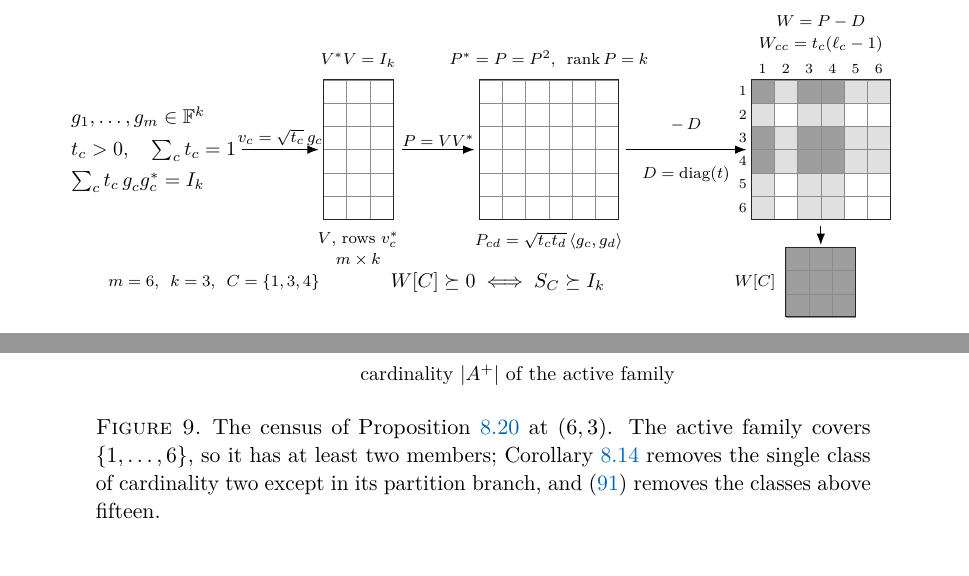
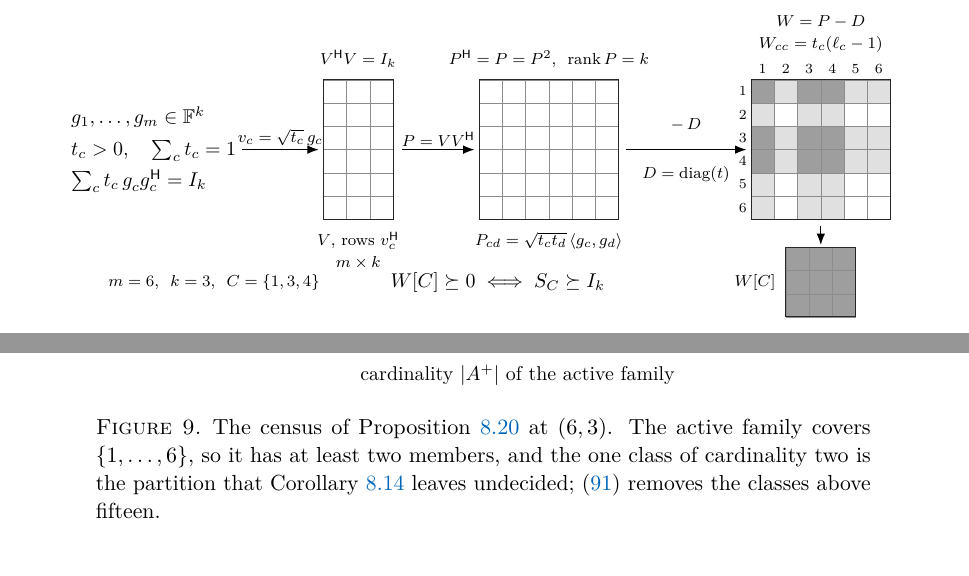
Before and after one commit to GrigoryEvko/gtz, a LaTeX paper (paper/main.tex, which reads paper/figures/chart.tex, paper/sections/08-interior.tex): two parts of pages 13 and 61 of 76, joined at a grey line, cut so that both start at the same text. Compiled offline with pdfLaTeX.

Commit message:
paper: carry the notation change into the figures
The figure files sit outside sections/ and so were missed by every sweep.
chart.tex still drew the whole construction in stars -- V^*V = I_k,
P = VV^*, P^* = P = P^2, the Parseval condition itself -- and
boundary.tex still carried ^T for the deflation and the Schur identity,
and named the minimiser (P^star, t^star).  All nine are now in the body's
notation.

Also: the census caption said Corollary e3 removes the single class of
cardinality two except in its partition branch.  That class IS the
partition, so the sentence claimed a removal that does not happen.

```diff
--- a/paper/figures/chart.tex
+++ b/paper/figures/chart.tex
@@ -18,21 +18,21 @@
 \node[align=left, font=\small] at (3.2,0)
   {$g_1,\dots,g_m\in\FF^{k}$\\[3pt]
    $t_c>0,\quad\textstyle\sum_c t_c=1$\\[3pt]
-   $\textstyle\sum_c t_c\,g_c^{\vphantom{*}}g_c^{*}=I_k$};
+   $\textstyle\sum_c t_c\,g_c^{\vphantom{\mathsf{H}}}g_c\adj=I_k$};
 
 \draw[ar] (7.0,0) -- node[above, font=\scriptsize] {$v_c=\sqrt{t_c}\,g_c$} (10.3,0);
 
 % ----------------------------- V -------------------------------------
 \gridframe{10.5}{-3}{3}{6}
-\node[font=\scriptsize, anchor=south] at (12.0,3.4) {$V^{*}V=I_k$};
+\node[font=\scriptsize, anchor=south] at (12.0,3.4) {$V\adj V=I_k$};
 \node[font=\scriptsize, align=center, anchor=north] at (12.0,-3.4)
-  {$V$, rows $v_c^{*}$\\ $m\times k$};
+  {$V$, rows $v_c\adj$\\ $m\times k$};
 
-\draw[ar] (13.9,0) -- node[above, font=\scriptsize] {$P=VV^{*}$} (17.0,0);
+\draw[ar] (13.9,0) -- node[above, font=\scriptsize] {$P=VV\adj$} (17.0,0);
 
 % ----------------------------- P -------------------------------------
 \gridframe{17.2}{-3}{6}{6}
-\node[font=\scriptsize, anchor=south] at (20.2,3.4) {$P^{*}=P=P^{2}$, \ $\rk P=k$};
+\node[font=\scriptsize, anchor=south] at (20.2,3.4) {$P\adj=P=P^{2}$, \ $\rk P=k$};
 \node[font=\scriptsize, anchor=north] at (20.2,-3.4)
   {$P_{cd}=\sqrt{t_ct_d}\,\langle g_c,g_d\rangle$};
 
--- a/paper/sections/08-interior.tex
+++ b/paper/sections/08-interior.tex
@@ -913,9 +913,9 @@ leaving $2069$.}
   \centering
   \input{figures/census}
   \caption{The census of Proposition~\ref{prop:census} at $(6,3)$.  The
-  active family covers $\{1,\dots,6\}$, so it has at least two members;
-  Corollary~\ref{cor:e3} removes the single class of cardinality two
-  except in its partition branch, and \eqref{eq:carath} removes the
+  active family covers $\{1,\dots,6\}$, so it has at least two members,
+  and the one class of cardinality two is the partition that
+  Corollary~\ref{cor:e3} leaves undecided; \eqref{eq:carath} removes the
   classes above fifteen.}
   \label{fig:census}
 \end{figure}
```
Also changed, not shown: paper/figures/boundary.tex (+3 -3 lines), 5 other files.
